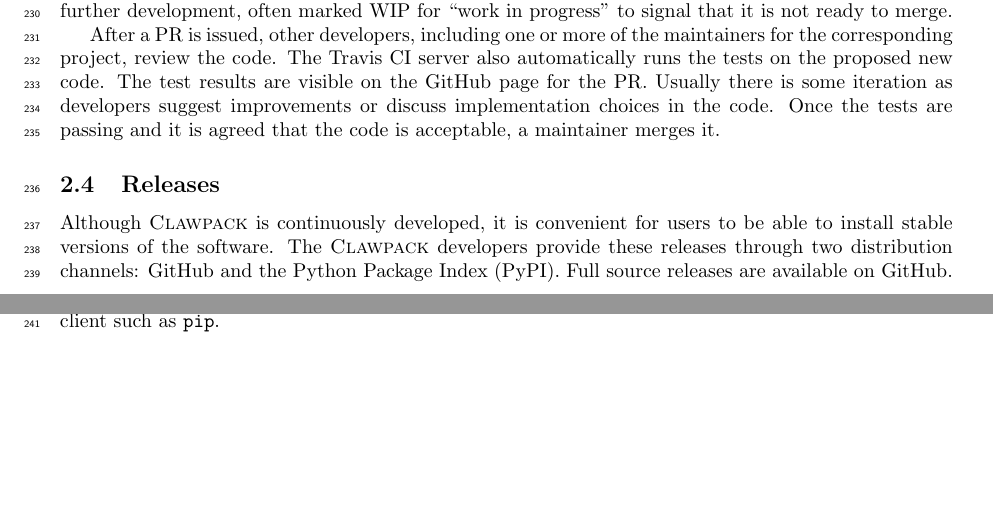
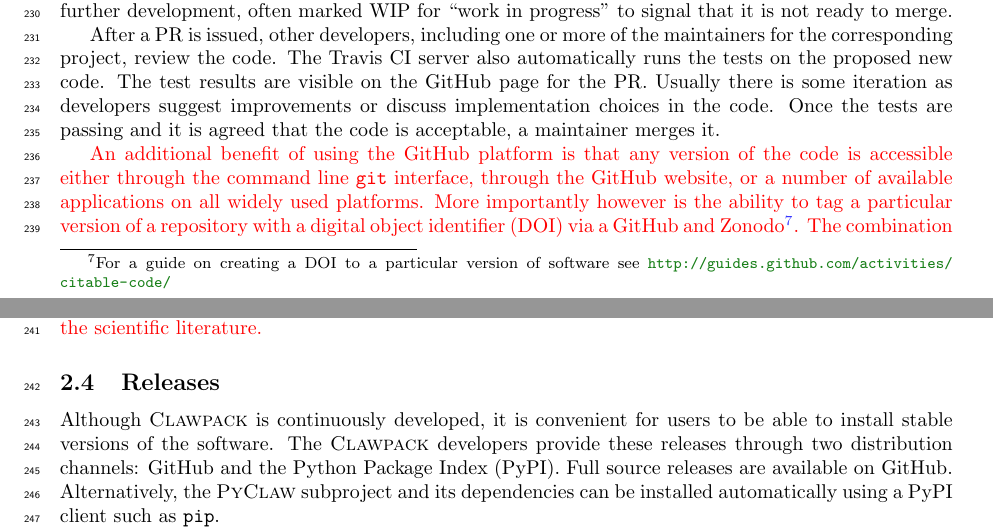
Before and after one commit to clawpack/doc, a LaTeX paper (papers/clawpack-5x/paper.tex, which reads papers/clawpack-5x/development.tex): two parts of pages 6 and 7 of 20, joined at a grey line, cut so that both start at the same text, the shorter picture padded with empty space. Compiled offline with pdfLaTeX.

Commit message:
Add text addressing citable code as requested from editor
This is a first go at this, please look at and revise.  For instance we
could add more about other ways that we do this.  There is also an
interesting discussion not yet discussed as to the likelihood that
GitHub is a long-term solution (as in decades) for the scientific
literature.

```diff
--- a/papers/clawpack-5x/development.tex
+++ b/papers/clawpack-5x/development.tex
@@ -193,6 +193,16 @@ some iteration as developers suggest improvements or discuss
 implementation choices in the code.  Once the tests are passing and it
 is agreed that the code is acceptable, a maintainer merges it.
 
+\revised{An additional benefit of using the GitHub platform is that any version
+of the code is accessible either through the command line \texttt{git}
+interface, through the GitHub website, or a number of available applications
+on all widely used platforms.  More importantly however is the ability to tag a
+particular version of a repository with a digital object identifier (DOI) via a
+GitHub and Zonodo\footnote{For a guide on creating a DOI to a particular
+version of software see \url{http://guides.github.com/activities/citable-code/}}.
+The combination of these abilities address the issues of availability of
+specific versions of the software and are citable in the scientific literature.}
+
 \subsection{Releases}
 
 Although \clawpack is continuously developed, it is convenient for
```
